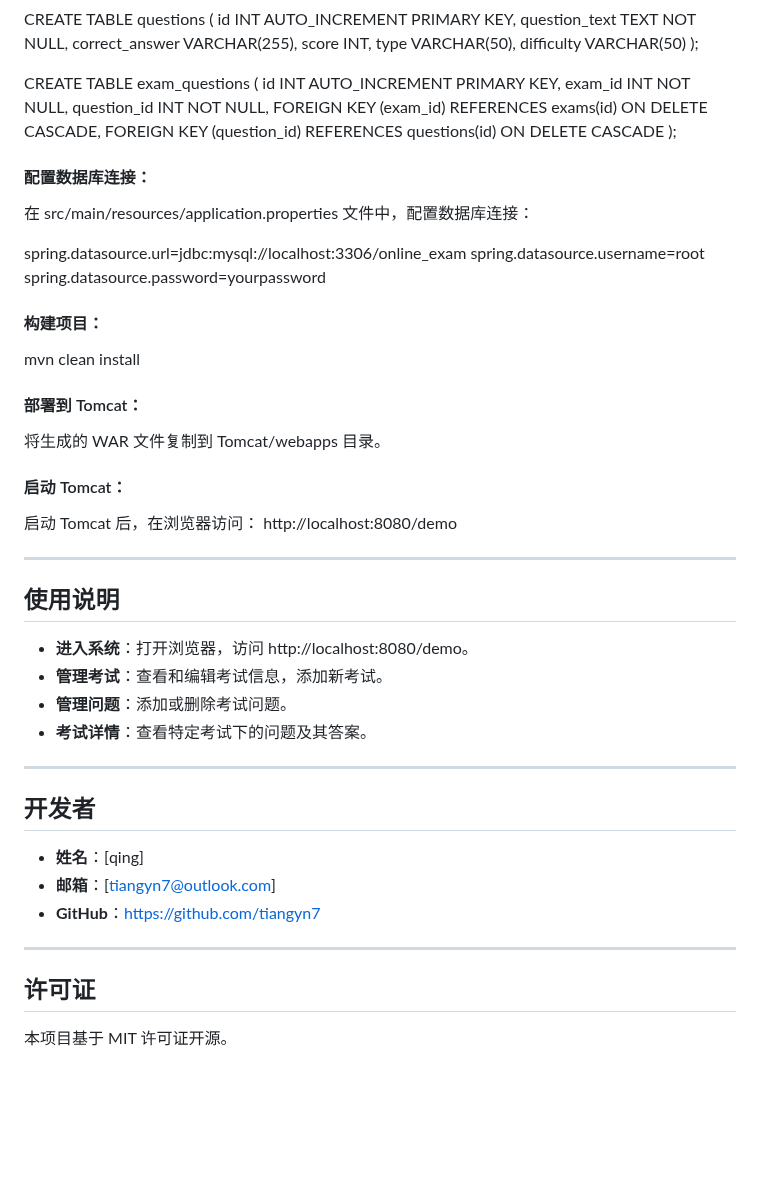
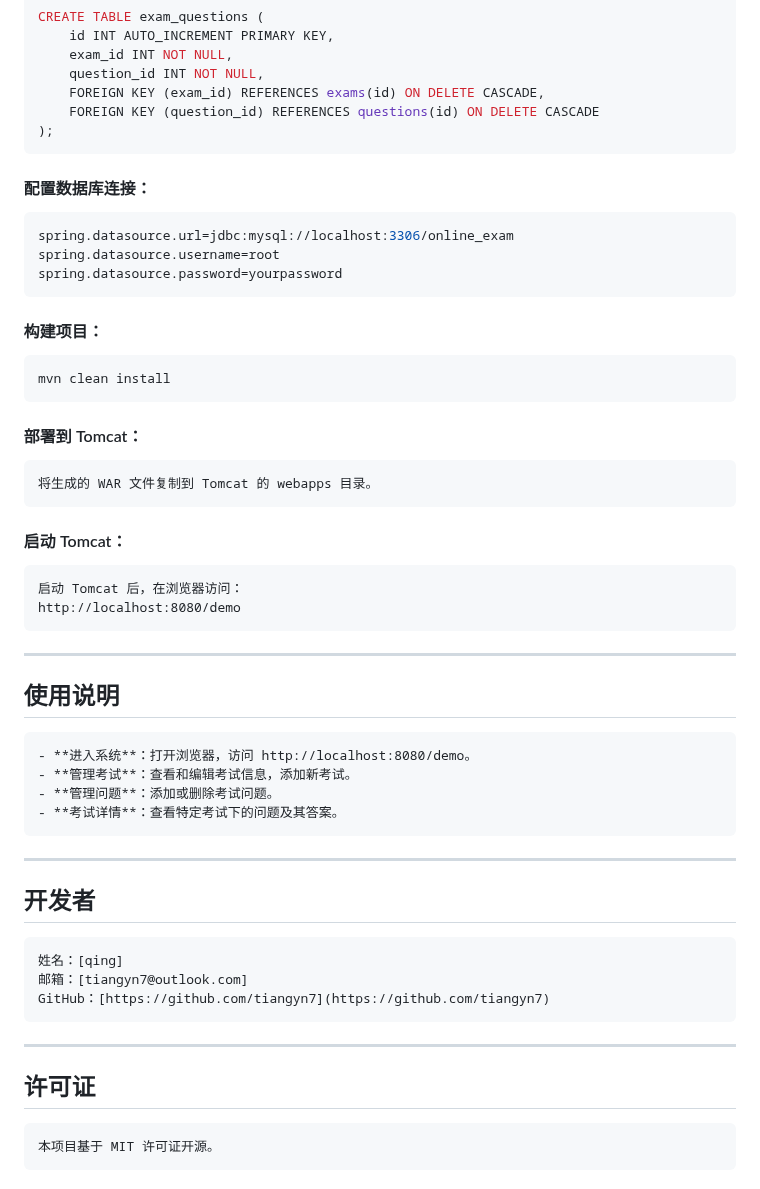
Before and after one commit to tiangyn7/Onlineexamsystem, a Markdown page: README.md, the part around one of its changes. Drawn GitHub-style; blank space fills up the shorter version.

````diff
--- a/README.md
+++ b/README.md
@@ -134,47 +147,60 @@ CREATE TABLE exam_questions (
     FOREIGN KEY (exam_id) REFERENCES exams(id) ON DELETE CASCADE,
     FOREIGN KEY (question_id) REFERENCES questions(id) ON DELETE CASCADE
 );
+```
 
 #### 配置数据库连接：
 
-在 src/main/resources/application.properties 文件中，配置数据库连接：
-
+```properties
 spring.datasource.url=jdbc:mysql://localhost:3306/online_exam
 spring.datasource.username=root
 spring.datasource.password=yourpassword
+```
 
 #### 构建项目：
 
+```bash
 mvn clean install
+```
 
 #### 部署到 Tomcat：
 
-将生成的 WAR 文件复制到 Tomcat/webapps 目录。
+```plaintext
+将生成的 WAR 文件复制到 Tomcat 的 webapps 目录。
+```
 
 #### 启动 Tomcat：
 
+```plaintext
 启动 Tomcat 后，在浏览器访问：
 http://localhost:8080/demo
+```
 
 ---
 
 ## 使用说明
 
+```plaintext
 - **进入系统**：打开浏览器，访问 http://localhost:8080/demo。
 - **管理考试**：查看和编辑考试信息，添加新考试。
 - **管理问题**：添加或删除考试问题。
 - **考试详情**：查看特定考试下的问题及其答案。
+```
 
 ---
 
 ## 开发者
 
-- **姓名**：[qing]
-- **邮箱**：[tiangyn7@outlook.com]
-- **GitHub**：[https://github.com/tiangyn7](https://github.com/tiangyn7)
+```plaintext
+姓名：[qing]
+邮箱：[tiangyn7@outlook.com]
+GitHub：[https://github.com/tiangyn7](https://github.com/tiangyn7)
+```
 
 ---
 
 ## 许可证
 
+```plaintext
 本项目基于 MIT 许可证开源。
+```
````
Also changed, not shown: other parts of README.md (+13 -0 lines).
